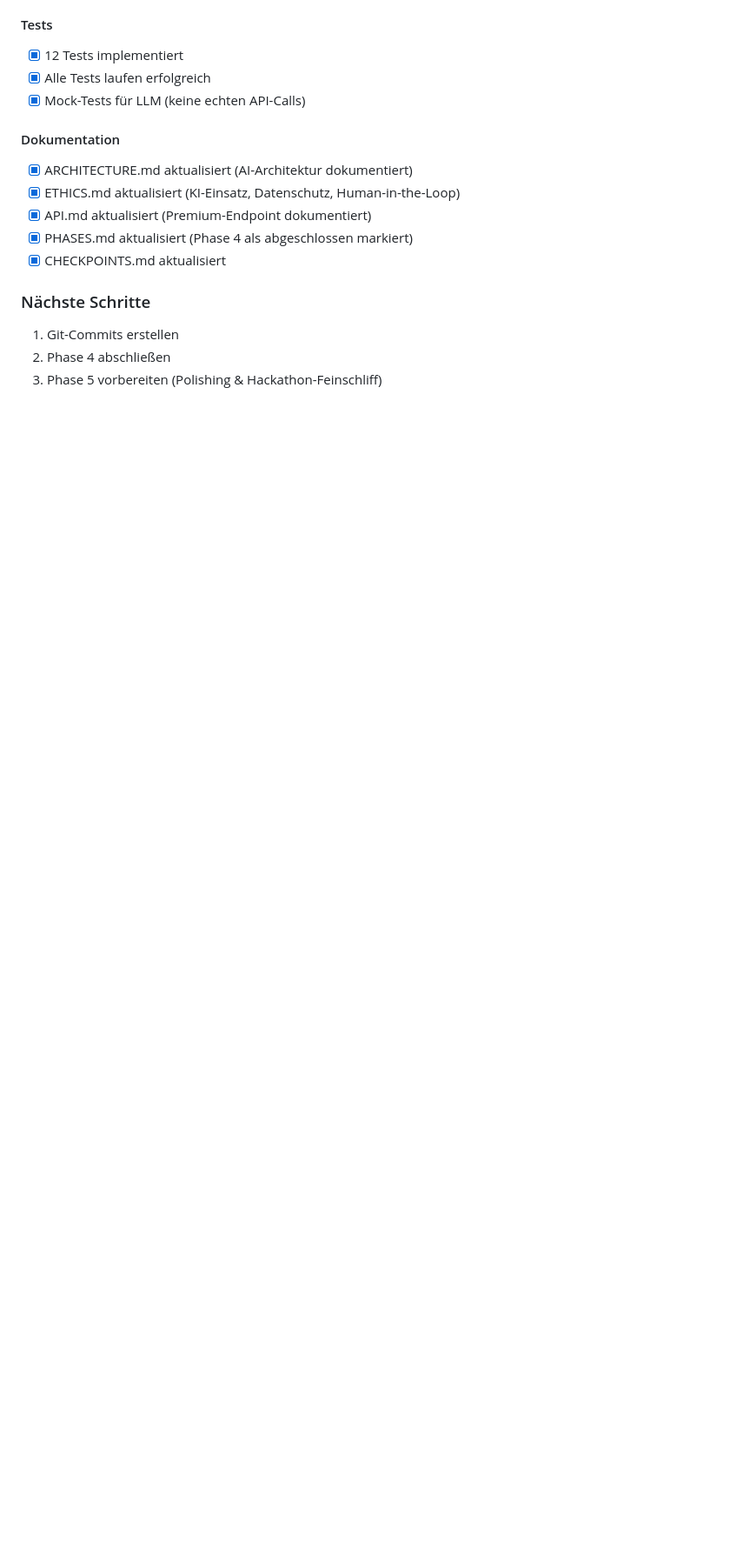
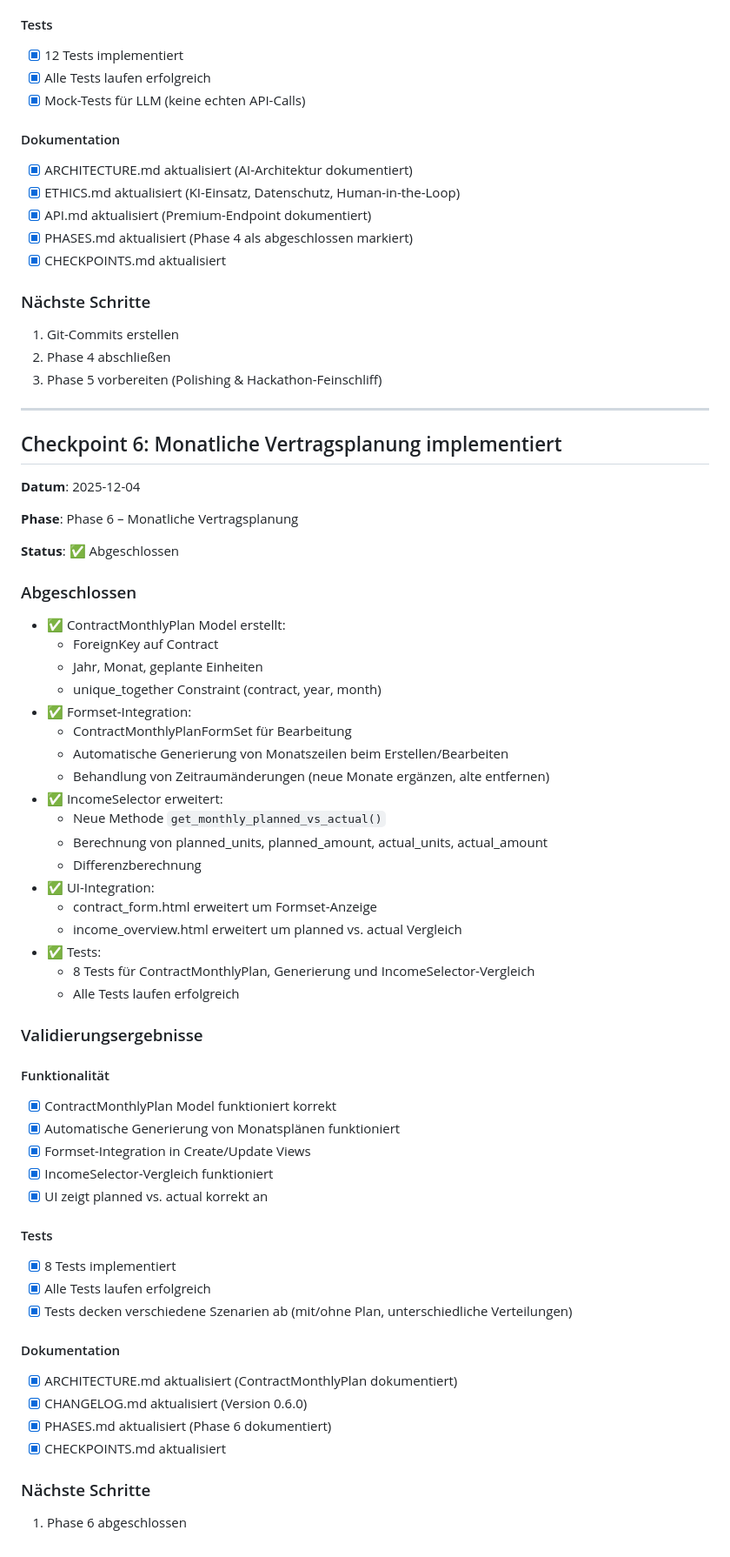
Before and after one commit to andreaseirich/tutorflow, a Markdown page: docs/CHECKPOINTS.md, the part around the change. Shown at 87% size. Drawn GitHub-style; blank space fills up the shorter version.

Commit message:
docs: add checkpoint 6 for monthly contract planning

```diff
--- a/docs/CHECKPOINTS.md
+++ b/docs/CHECKPOINTS.md
@@ -312,3 +312,56 @@ Alle ursprünglich mit `2025-01-27` dokumentierten Datumsangaben wurden auf das
 1. Git-Commits erstellen
 2. Phase 4 abschließen
 3. Phase 5 vorbereiten (Polishing & Hackathon-Feinschliff)
+
+---
+
+## Checkpoint 6: Monatliche Vertragsplanung implementiert
+
+**Datum**: 2025-12-04
+
+**Phase**: Phase 6 – Monatliche Vertragsplanung
+
+**Status**: ✅ Abgeschlossen
+
+### Abgeschlossen
+- ✅ ContractMonthlyPlan Model erstellt:
+  - ForeignKey auf Contract
+  - Jahr, Monat, geplante Einheiten
+  - unique_together Constraint (contract, year, month)
+- ✅ Formset-Integration:
+  - ContractMonthlyPlanFormSet für Bearbeitung
+  - Automatische Generierung von Monatszeilen beim Erstellen/Bearbeiten
+  - Behandlung von Zeitraumänderungen (neue Monate ergänzen, alte entfernen)
+- ✅ IncomeSelector erweitert:
+  - Neue Methode `get_monthly_planned_vs_actual()`
+  - Berechnung von planned_units, planned_amount, actual_units, actual_amount
+  - Differenzberechnung
+- ✅ UI-Integration:
+  - contract_form.html erweitert um Formset-Anzeige
+  - income_overview.html erweitert um planned vs. actual Vergleich
+- ✅ Tests:
+  - 8 Tests für ContractMonthlyPlan, Generierung und IncomeSelector-Vergleich
+  - Alle Tests laufen erfolgreich
+
+### Validierungsergebnisse
+
+#### Funktionalität
+- [x] ContractMonthlyPlan Model funktioniert korrekt
+- [x] Automatische Generierung von Monatsplänen funktioniert
+- [x] Formset-Integration in Create/Update Views
+- [x] IncomeSelector-Vergleich funktioniert
+- [x] UI zeigt planned vs. actual korrekt an
+
+#### Tests
+- [x] 8 Tests implementiert
+- [x] Alle Tests laufen erfolgreich
+- [x] Tests decken verschiedene Szenarien ab (mit/ohne Plan, unterschiedliche Verteilungen)
+
+#### Dokumentation
+- [x] ARCHITECTURE.md aktualisiert (ContractMonthlyPlan dokumentiert)
+- [x] CHANGELOG.md aktualisiert (Version 0.6.0)
+- [x] PHASES.md aktualisiert (Phase 6 dokumentiert)
+- [x] CHECKPOINTS.md aktualisiert
+
+### Nächste Schritte
+1. Phase 6 abgeschlossen
```
